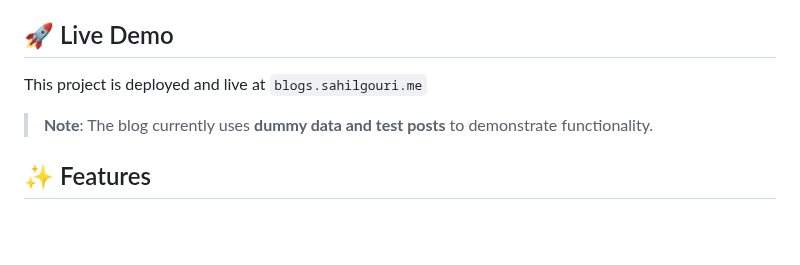
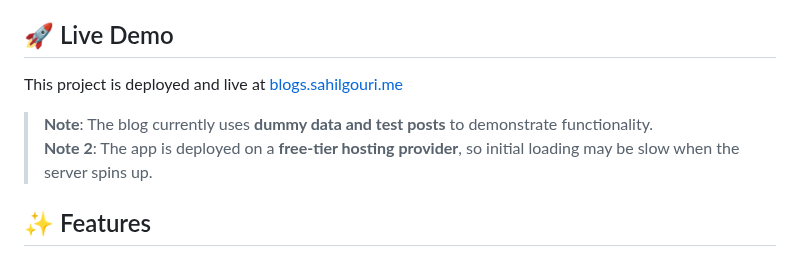
Before and after one commit to GouriSahil/Flask-Blog, a Markdown page: README.md, the part around the change. GitHub-like rendering; blank space fills up the shorter version.

Commit message:
Added note for slow redering of website

```diff
--- a/README.md
+++ b/README.md
@@ -4,9 +4,10 @@ A full-featured blogging platform built with Flask that demonstrates modern web
 
 ## 🚀 Live Demo
 
-This project is deployed and live at `blogs.sahilgouri.me`
+This project is deployed and live at [blogs.sahilgouri.me](https://blogs.sahilgouri.me)
 
 > **Note**: The blog currently uses **dummy data and test posts** to demonstrate functionality.
+> **Note 2**: The app is deployed on a **free-tier hosting provider**, so initial loading may be slow when the server spins up.
 
 ## ✨ Features
 
```
